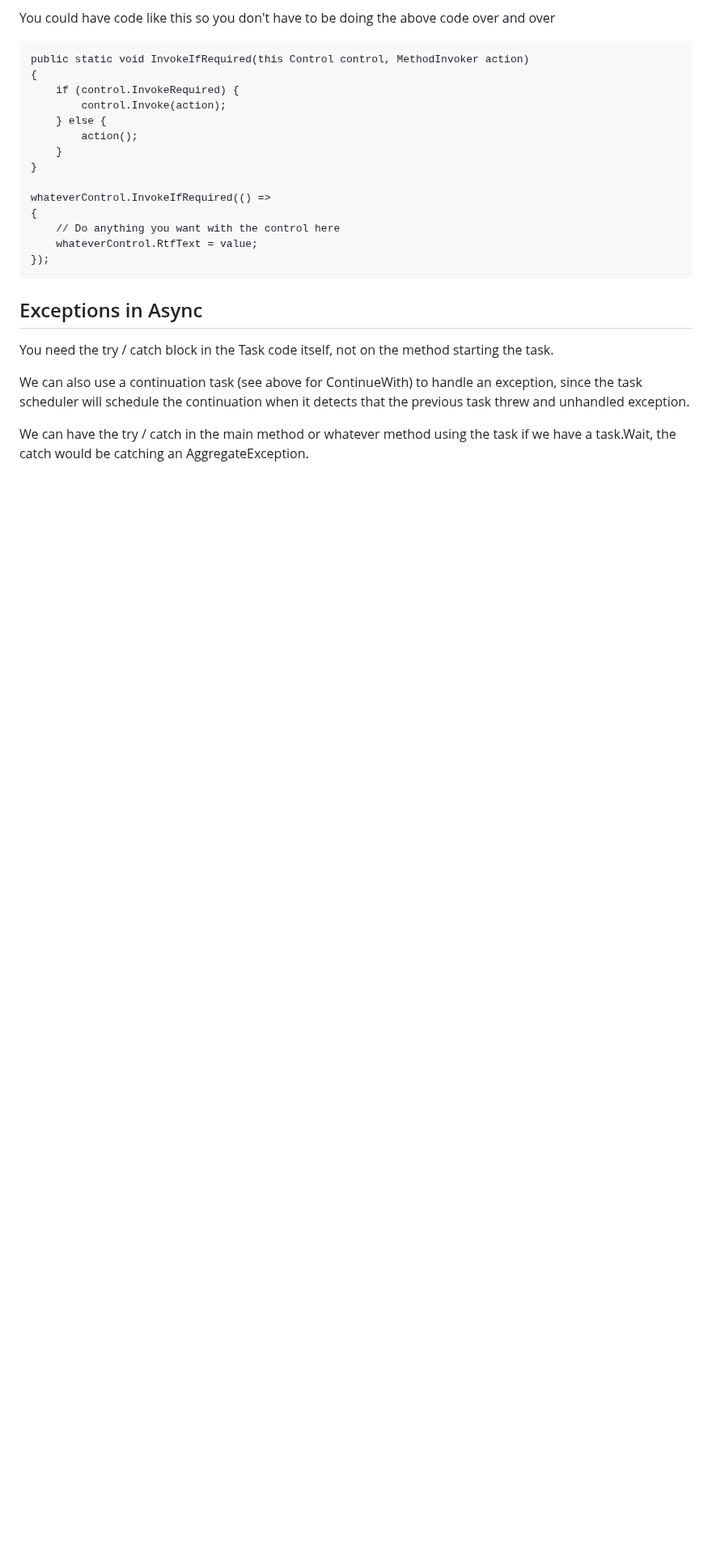
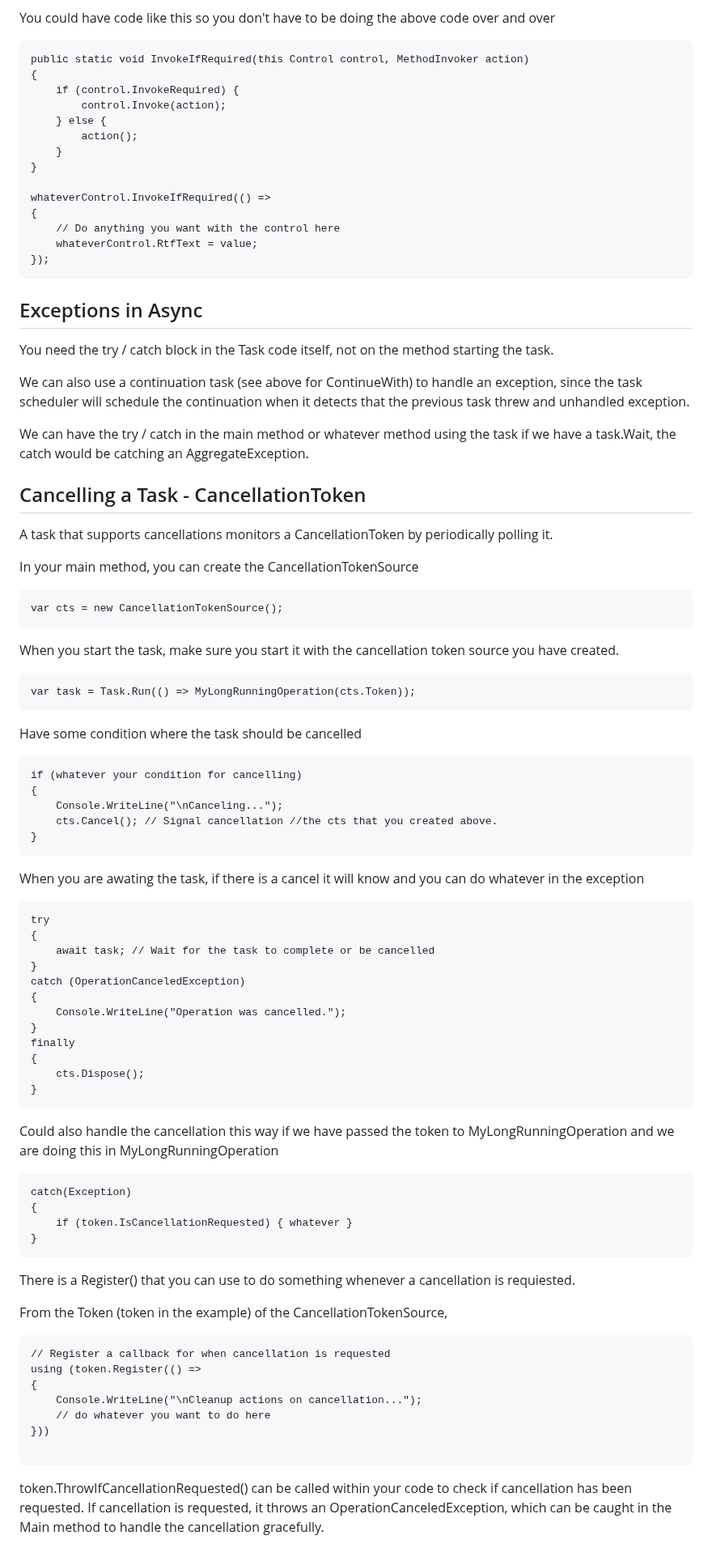
Before and after one commit to GemmaAprendiendo/Articles, a Markdown page: csharp/threading_summary.md, the part around one of its changes. Shown at 81% size. Drawn GitHub-style; blank space fills up the shorter version.

Commit message:
Add cancellationtoken

````diff
--- a/csharp/threading_summary.md
+++ b/csharp/threading_summary.md
@@ -466,3 +467,69 @@ exception.
 
 We can have the try / catch in the main method or whatever method using the task if we have a task.Wait,
 the catch would be catching an AggregateException.
+
+## Cancelling a Task -  CancellationToken
+
+A task that supports cancellations monitors a CancellationToken by periodically polling it.
+
+In your main method, you can create the CancellationTokenSource
+
+```
+var cts = new CancellationTokenSource();
+```
+
+When you start the task, make sure you start it with the cancellation token source you have created.
+```
+var task = Task.Run(() => MyLongRunningOperation(cts.Token));
+```
+
+Have some condition where the task should be cancelled
+```
+if (whatever your condition for cancelling)
+{
+    Console.WriteLine("\nCanceling...");
+    cts.Cancel(); // Signal cancellation //the cts that you created above.
+}
+```
+
+When you are awating the task, if there is a cancel it will know and you can do whatever in the exception
+
+```
+try
+{
+	await task; // Wait for the task to complete or be cancelled
+}
+catch (OperationCanceledException)
+{
+	Console.WriteLine("Operation was cancelled.");
+}
+finally
+{
+	cts.Dispose();
+}
+```
+Could also handle the cancellation this way if we have passed the token to MyLongRunningOperation and we are doing this in MyLongRunningOperation
+
+```
+catch(Exception)
+{
+	if (token.IsCancellationRequested) { whatever }
+}
+```
+
+There is a Register() that you can use to do something whenever a cancellation is requiested.
+
+From the Token (token in the example) of the CancellationTokenSource,
+
+```
+// Register a callback for when cancellation is requested
+using (token.Register(() =>
+{
+	Console.WriteLine("\nCleanup actions on cancellation...");
+    // do whatever you want to do here
+}))
+
+```
+
+token.ThrowIfCancellationRequested() can be called within your code to check if cancellation has been requested.
+If cancellation is requested, it throws an OperationCanceledException, which can be caught in the Main method to handle the cancellation gracefully.
````
Also changed, not shown: other parts of csharp/threading_summary.md (+1 -0 lines).
